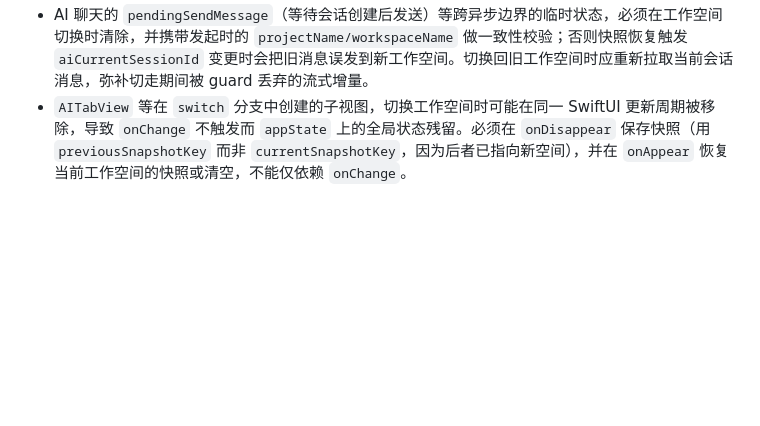
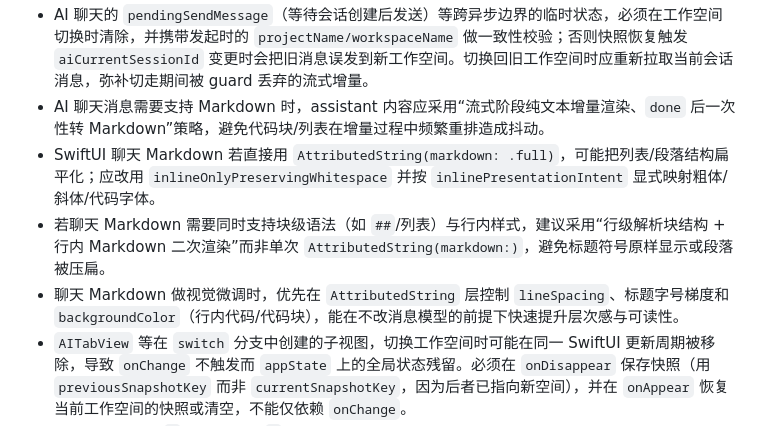
Before and after one commit to gitbobobo/tidyflow, a Markdown page: AGENTS.md, the part around the change. GitHub-like rendering; blank space fills up the shorter version.

Commit message:
docs(agents): 补充聊天 Markdown 渲染开发经验

```diff
--- a/AGENTS.md
+++ b/AGENTS.md
@@ -65,6 +65,10 @@ TidyFlow is a macOS-native multi-project development tool with VS Code-level ter
 - iOS SwiftTerm 远程终端场景下，zle 出现 `3R` 乱码的根因是 SwiftTerm 使用 8-bit C1 引导符（`0x9b`）而 shell 不识别，并非网络延迟；正确做法是在 `TerminalViewDelegate.send` 中做 C1→7-bit 规范化（`0x9b`→`ESC[`），而非丢弃 CPR 应答——丢弃会导致依赖 DSR/CPR 的 TUI 应用（helix、lazygit 等）无法获取光标位置而报错。
 - 终端 PTY 的 `cols/rows` 来自客户端上报，服务端必须做范围 clamp 并记录告警日志；异常尺寸（过大/为 0）可能触发远端 TUI/CLI 进程按屏幕大小分配缓存，从而 OOM 被系统 kill。
 - AI 聊天的 `pendingSendMessage`（等待会话创建后发送）等跨异步边界的临时状态，必须在工作空间切换时清除，并携带发起时的 `projectName/workspaceName` 做一致性校验；否则快照恢复触发 `aiCurrentSessionId` 变更时会把旧消息误发到新工作空间。切换回旧工作空间时应重新拉取当前会话消息，弥补切走期间被 guard 丢弃的流式增量。
+- AI 聊天消息需要支持 Markdown 时，assistant 内容应采用“流式阶段纯文本增量渲染、`done` 后一次性转 Markdown”策略，避免代码块/列表在增量过程中频繁重排造成抖动。
+- SwiftUI 聊天 Markdown 若直接用 `AttributedString(markdown: .full)`，可能把列表/段落结构扁平化；应改用 `inlineOnlyPreservingWhitespace` 并按 `inlinePresentationIntent` 显式映射粗体/斜体/代码字体。
+- 若聊天 Markdown 需要同时支持块级语法（如 `##`/列表）与行内样式，建议采用“行级解析块结构 + 行内 Markdown 二次渲染”而非单次 `AttributedString(markdown:)`，避免标题符号原样显示或段落被压扁。
+- 聊天 Markdown 做视觉微调时，优先在 `AttributedString` 层控制 `lineSpacing`、标题字号梯度和 `backgroundColor`（行内代码/代码块），能在不改消息模型的前提下快速提升层次感与可读性。
 - `AITabView` 等在 `switch` 分支中创建的子视图，切换工作空间时可能在同一 SwiftUI 更新周期被移除，导致 `onChange` 不触发而 `appState` 上的全局状态残留。必须在 `onDisappear` 保存快照（用 `previousSnapshotKey` 而非 `currentSnapshotKey`，因为后者已指向新空间），并在 `onAppear` 恢复当前工作空间的快照或清空，不能仅依赖 `onChange`。
 - 聊天输入框实现 `@` 文件引用和 `/` 斜杠命令自动补全时，应以“光标所在 token”做触发与替换范围，且在 `hasMarkedText` 组合态暂停补全并兼容全角 `＠`/`／`，避免中文输入法候选期误触发与整段文本被覆盖。
 - iOS 聊天自动补全弹层定位不要写死偏移；应由 `UITextView.caretRect` 上报光标位置，并结合容器宽度做左右 clamp，避免弹层漂移到中间或超出屏幕。
```
